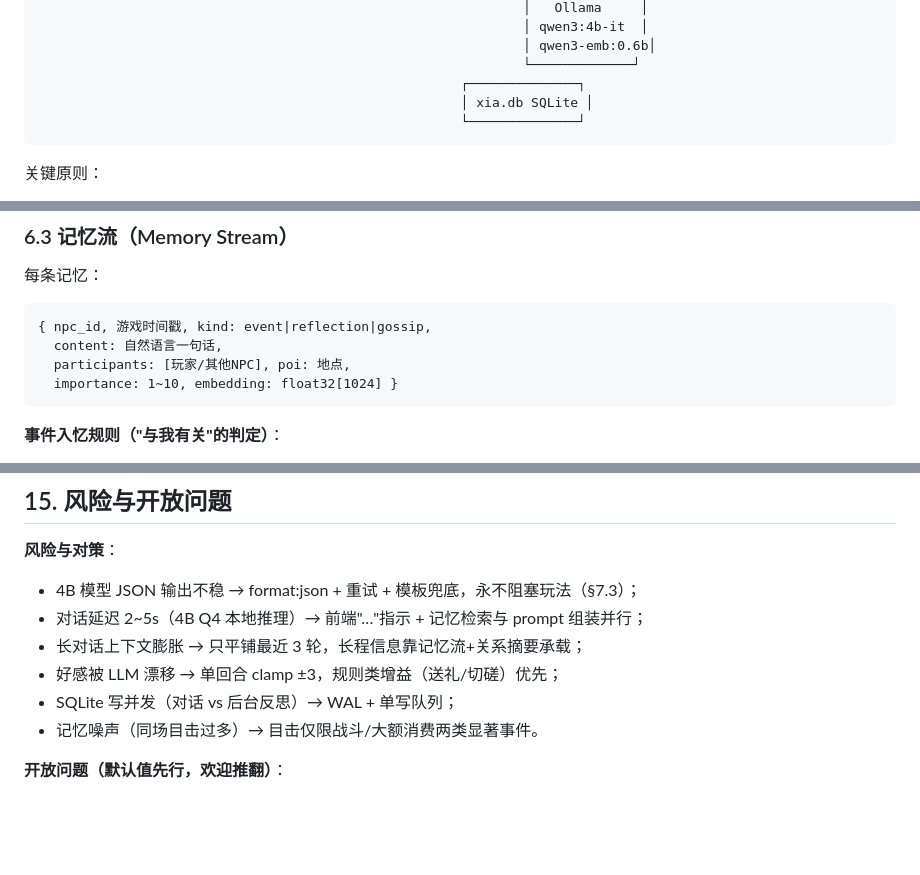
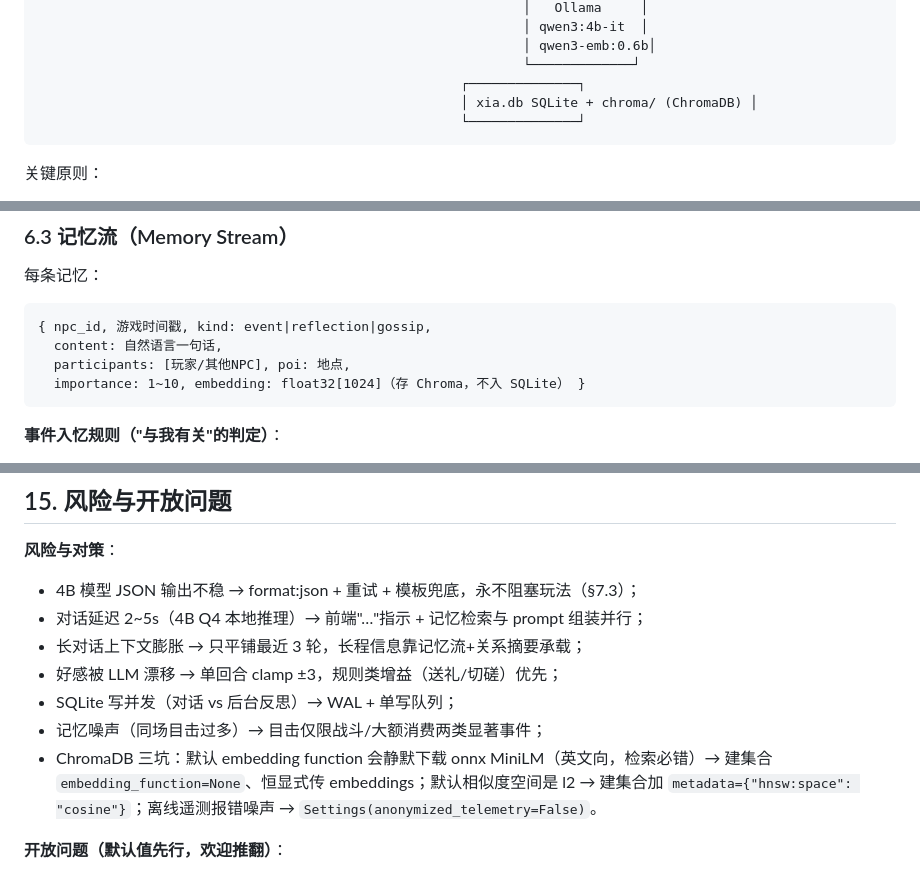
Before and after one commit to behd7/xia, a Markdown page: docs/DESIGN.md, 3 parts joined by grey strips. Rendered like a GitHub page; blank space fills up the shorter version.

````diff
--- a/docs/DESIGN.md
+++ b/docs/DESIGN.md
@@ -72,7 +72,7 @@
                                                               │ qwen3-emb:0.6b│
                                                               └─────────────┘
                                                       ┌──────────────┐
-                                                      │ xia.db SQLite │
+                                                      │ xia.db SQLite + chroma/ (ChromaDB) │
                                                       └──────────────┘
 ```
 
@@ -264,7 +264,7 @@
 { npc_id, 游戏时间戳, kind: event|reflection|gossip,
   content: 自然语言一句话,
   participants: [玩家/其他NPC], poi: 地点,
-  importance: 1~10, embedding: float32[1024] }
+  importance: 1~10, embedding: float32[1024]（存 Chroma，不入 SQLite） }
 ```
 
 **事件入忆规则（"与我有关"的判定）**：
@@ -564,7 +572,8 @@ Xia/
 - 长对话上下文膨胀 → 只平铺最近 3 轮，长程信息靠记忆流+关系摘要承载；
 - 好感被 LLM 漂移 → 单回合 clamp ±3，规则类增益（送礼/切磋）优先；
 - SQLite 写并发（对话 vs 后台反思）→ WAL + 单写队列；
-- 记忆噪声（同场目击过多）→ 目击仅限战斗/大额消费两类显著事件。
+- 记忆噪声（同场目击过多）→ 目击仅限战斗/大额消费两类显著事件；
+- ChromaDB 三坑：默认 embedding function 会静默下载 onnx MiniLM（英文向，检索必错）→ 建集合 `embedding_function=None`、恒显式传 embeddings；默认相似度空间是 l2 → 建集合加 `metadata={"hnsw:space": "cosine"}`；离线遥测报错噪声 → `Settings(anonymized_telemetry=False)`。
 
 **开放问题（默认值先行，欢迎推翻）**：
 1. 数值表（§5）为首版拍脑袋值，需 M1 后实测调平；
````
Also changed, not shown: other parts of docs/DESIGN.md (+16 -8 lines), AGENTS.md (+7 -5 lines).
